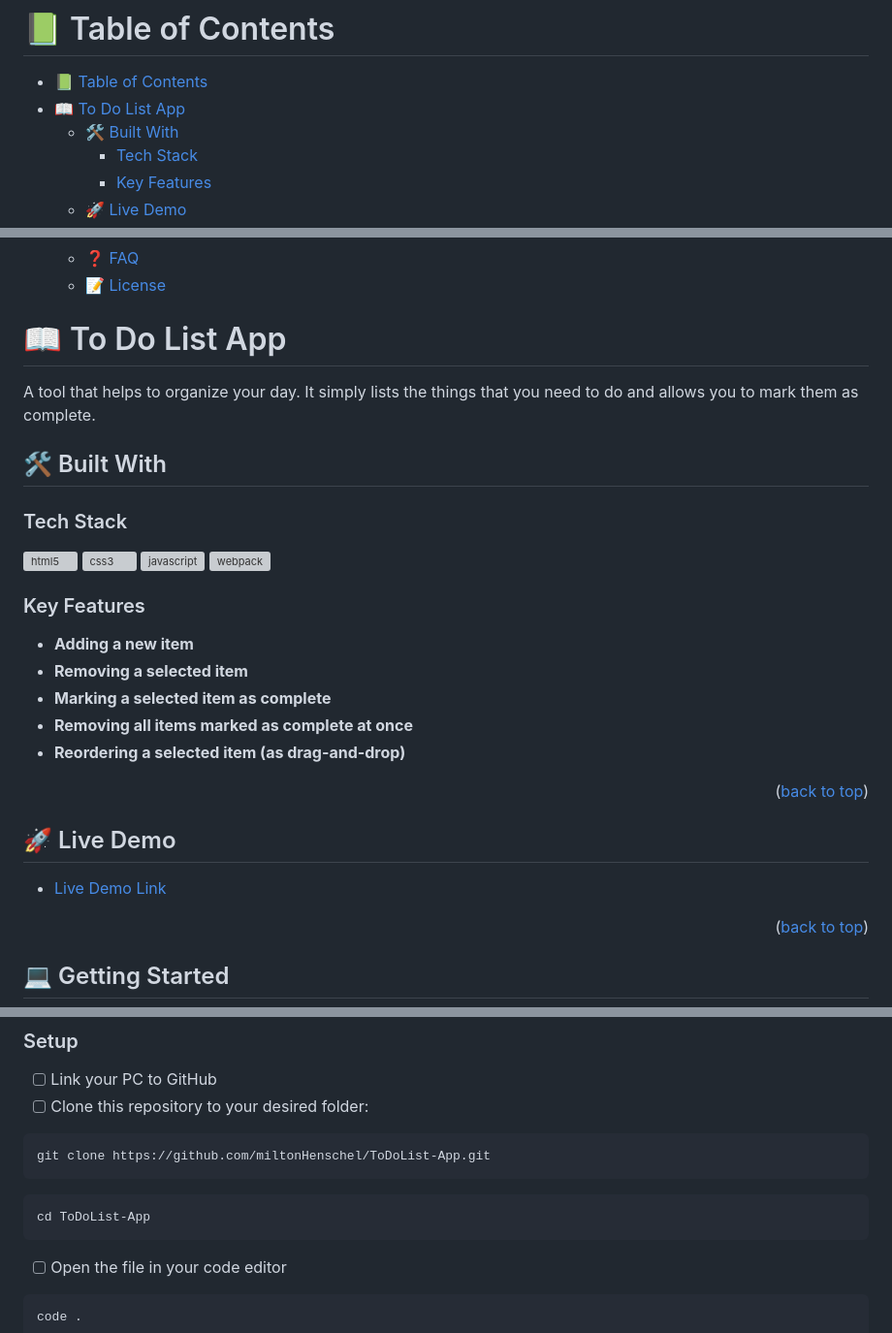
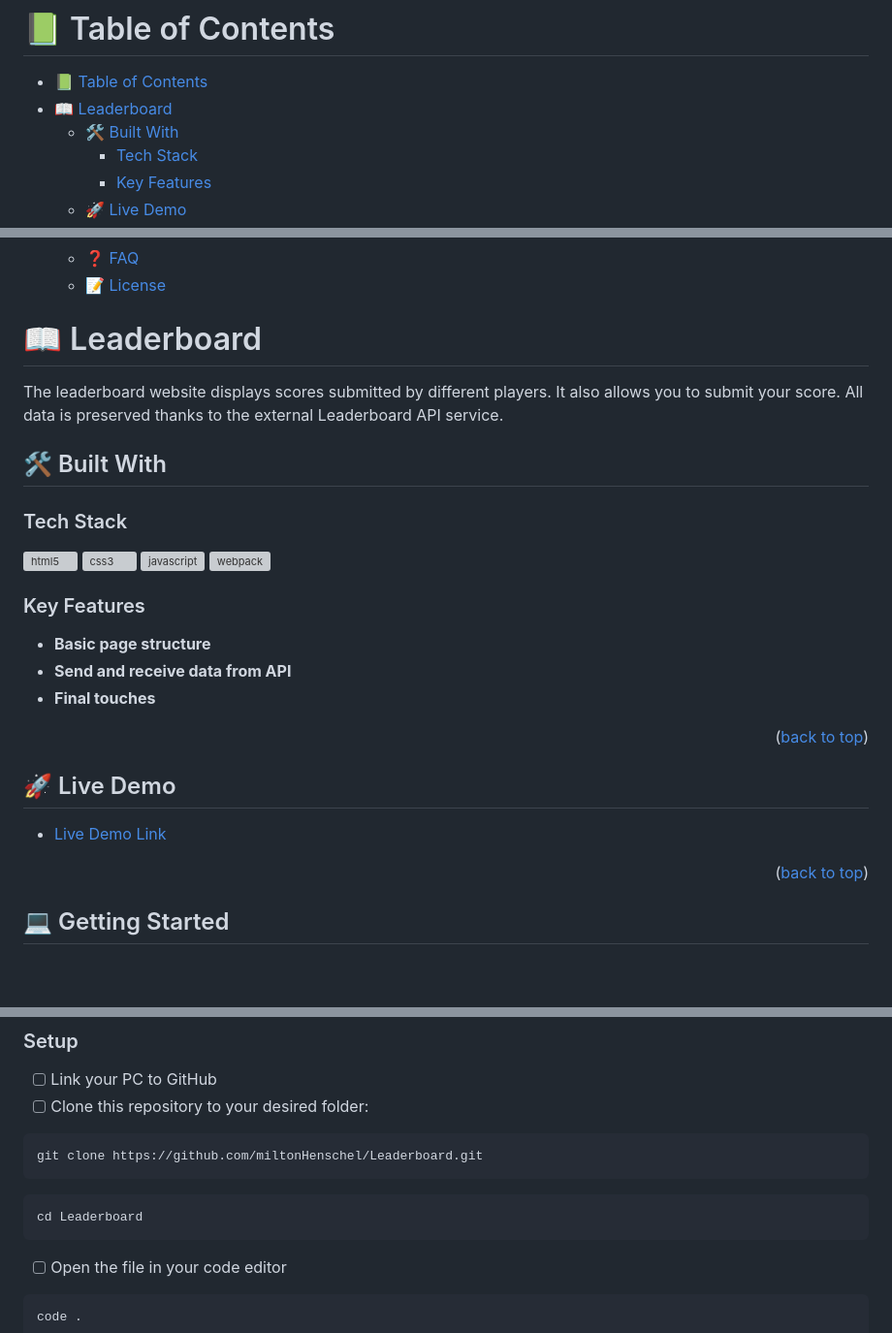
Before and after one commit to miltonHenschel/Leaderboard, a Markdown page: README.md, 3 parts joined by grey strips. Shown: that part at 97% size. Rendered like a GitHub page; blank space fills up the shorter version; grey boxes are pictures that could not be loaded.

````diff
--- a/README.md
+++ b/README.md
@@ -11,7 +11,7 @@
 # 📗 Table of Contents
 
 - [📗 Table of Contents](#-table-of-contents)
-- [📖 To Do List App ](#-to-do-list-app-)
+- [📖 Leaderboard ](#about-project)
   - [🛠 Built With ](#-built-with-)
     - [Tech Stack ](#tech-stack-)
     - [Key Features ](#key-features-)
@@ -33,9 +33,9 @@
 
 <!-- PROJECT DESCRIPTION -->
 
-# 📖 To Do List App <a name="about-project"></a>
+# 📖 Leaderboard <a name="about-project"></a>
 
-A tool that helps to organize your day. It simply lists the things that you need to do and allows you to mark them as complete.
+The leaderboard website displays scores submitted by different players. It also allows you to submit your score. All data is preserved thanks to the external Leaderboard API service.
 
 ## 🛠 Built With <a name="built-with"></a>
 
@@ -67,11 +67,9 @@ A tool that helps to organize your day. It simply lists the things that you need
 
 ### Key Features <a name="key-features"></a>
 
-- **Adding a new item**
-- **Removing a selected item**
-- **Marking a selected item as complete**
-- **Removing all items marked as complete at once**
-- **Reordering a selected item (as drag-and-drop)**
+- **Basic page structure**
+- **Send and receive data from API**
+- **Final touches**
 
 <p align="right">(<a href="#readme-top">back to top</a>)</p>
 
@@ -103,11 +101,11 @@ In order to run this project you need:
 - [ ] Clone this repository to your desired folder:
 
 ```
-git clone https://github.com/miltonHenschel/ToDoList-App.git
+git clone https://github.com/miltonHenschel/Leaderboard.git
 ```
 
 ```
-cd ToDoList-App
+cd Leaderboard
 ```
 
 - [ ] Open the file in your code editor
````
Also changed, not shown: other parts of README.md (+1 -1 lines).
